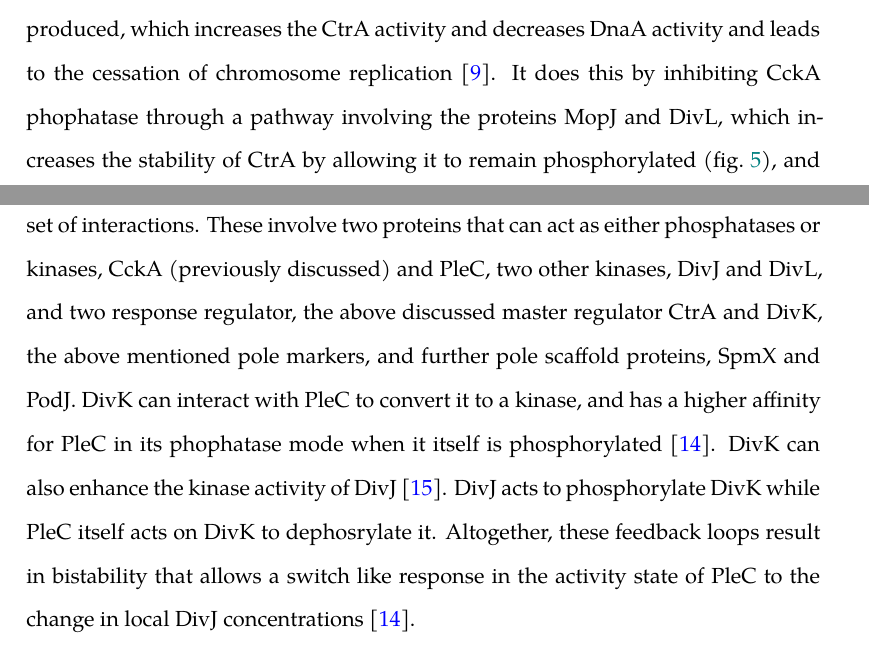
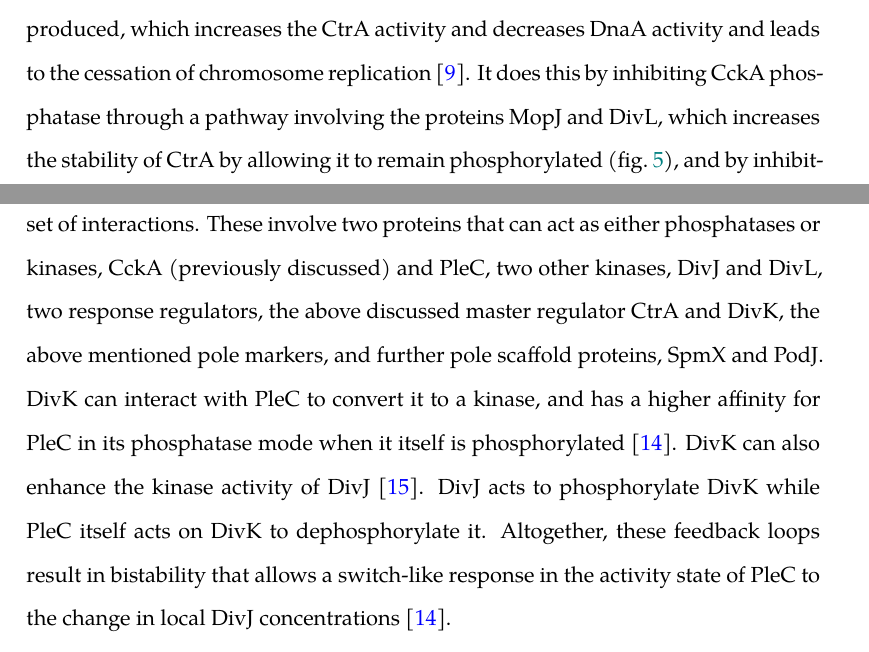
Before and after one commit to cumberworth/caulobacter-crescentus-summary, a LaTeX document (main.tex, which reads summary.tex): two parts of pages 7 and 9 of 14, joined at a grey line, cut so that both start at the same text. Compiled offline with XeLaTeX; a missing font is replaced by an installed copy or a similar font.

Commit message:
Small fixes to writing

```diff
--- a/summary.tex
+++ b/summary.tex
@@ -133,7 +133,7 @@ The divisome proteins are relatively susceptible to degradation by proteases, wh
 
 Regulation of the cell cycle is also linked to nutrient conditions and cell metabolism.
 In nutrient poor conditions, guanosine tetra- or penta-phosphate ((p)ppGpp) is produced, which increases the CtrA activity and decreases DnaA activity and leads to the cessation of chromosome replication~\cite{frandi2019}.
-It does this by inhibiting CckA phophatase through a pathway involving the proteins MopJ and DivL, which increases the stability of CtrA by allowing it to remain phosphorylated (\cref{fig:ctra-regulation}), and by inhibiting DnaA translation (in a manner not fully understood), leading to the clearance of DnaA by proteolysis (\cref{fig:dnaa-regulation}).
+It does this by inhibiting CckA phosphatase through a pathway involving the proteins MopJ and DivL, which increases the stability of CtrA by allowing it to remain phosphorylated (\cref{fig:ctra-regulation}), and by inhibiting DnaA translation (in a manner not fully understood), leading to the clearance of DnaA by proteolysis (\cref{fig:dnaa-regulation}).
 To be clear, while changes in the total concentration of DnaA are not important in the regulation of DNA initiation under good growth conditions, changing the total concentration of DnaA is used to regulate DNA initiation under poor nutrient conditions, rather than only changing the ratio of DnaA-ATP to Dna-ADP.
 
 Cell division is also sensitive to changes in nutrient conditions, with downregulation of ftsZ and mipZ occurring when nitrogen levels are low~\cite{collier2019} (\cref{fig:cell-division-metabolism}).
@@ -163,11 +163,11 @@ The transition is not fully understood but appears to be a Turing pattern formed
 PopZ interacts with the Cori through Par proteins and is involved in anchoring the Cori to the old pole in the swarmer cell.
 
 The spatiotemporal regulation of flagellum and pilli ejection and holdfast and stalk synthesis at the old pole, flagellum and pilli synthesis at the new pole, and differentiation of the swarmer and stalked cell at cell division involves a complex set of interactions.
-These involve two proteins that can act as either phosphatases or kinases, CckA (previously discussed) and PleC, two other kinases, DivJ and DivL, and two response regulator, the above discussed master regulator CtrA and DivK, the above mentioned pole markers, and further pole scaffold proteins, SpmX and PodJ.
-DivK can interact with PleC to convert it to a kinase, and has a higher affinity for PleC in its phophatase mode when it itself is phosphorylated~\cite{subramanian2017}.
+These involve two proteins that can act as either phosphatases or kinases, CckA (previously discussed) and PleC, two other kinases, DivJ and DivL, two response regulators, the above discussed master regulator CtrA and DivK, the above mentioned pole markers, and further pole scaffold proteins, SpmX and PodJ.
+DivK can interact with PleC to convert it to a kinase, and has a higher affinity for PleC in its phosphatase mode when it itself is phosphorylated~\cite{subramanian2017}.
 DivK can also enhance the kinase activity of DivJ~\cite{kirkpatrick2012}.
-DivJ acts to phosphorylate DivK while PleC itself acts on DivK to dephosrylate it.
-Altogether, these feedback loops result in bistability that allows a switch like response in the activity state of PleC to the change in local DivJ concentrations~\cite{subramanian2017}.
+DivJ acts to phosphorylate DivK while PleC itself acts on DivK to dephosphorylate it.
+Altogether, these feedback loops result in bistability that allows a switch-like response in the activity state of PleC to the change in local DivJ concentrations~\cite{subramanian2017}.
 
 \Cref{fig:spatiotemporal-distribution} gives the distributions of these proteins as a function of their position along the cell length and time in the cell cycle as calculated in the model of \textcite{subramanian2015}, while \cref{fig:polar-localization} summarizes this into a cartoon.
 At the transition to a stalked cell, DivJ localizes to the old pole through a mechanism not yet determined, but which seems to involve a SpmX, which itself interacts with PopZ~\cite{kirkpatrick2012}.
```
Also changed, not shown: caulobacter-crescentus-summary.pdf, summary.tex (12 more changed lines).
